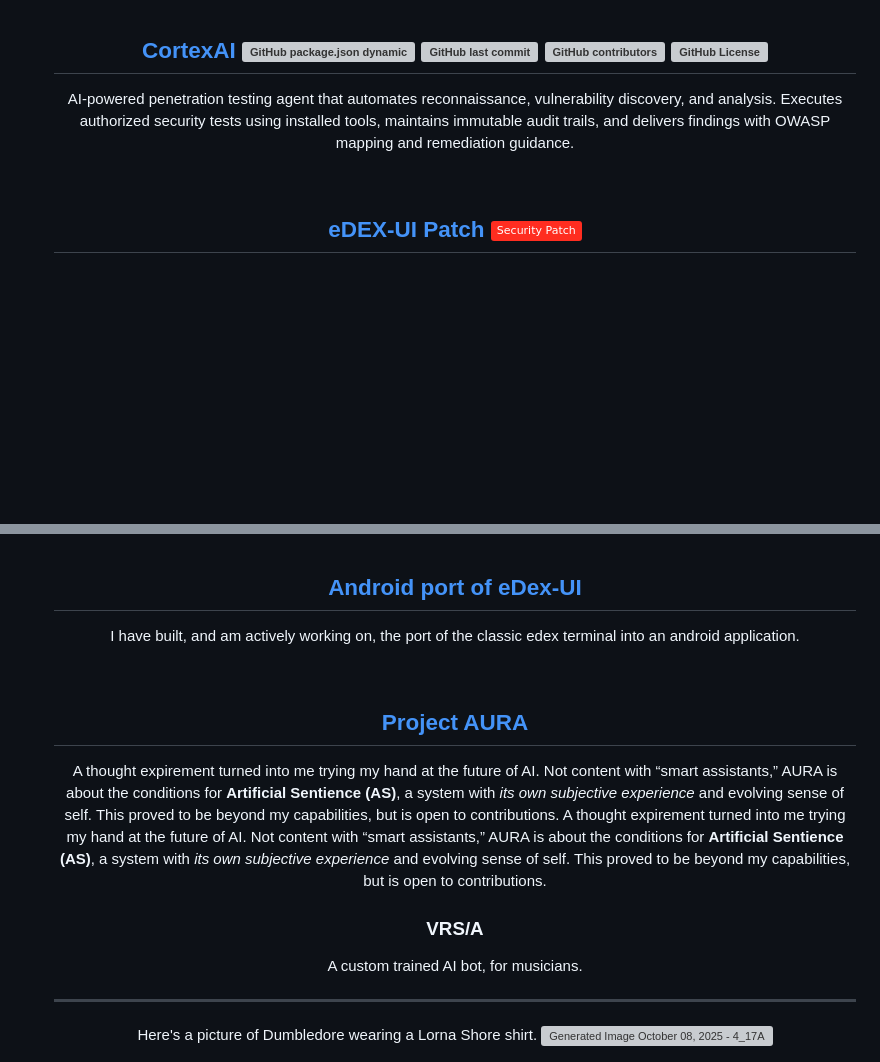
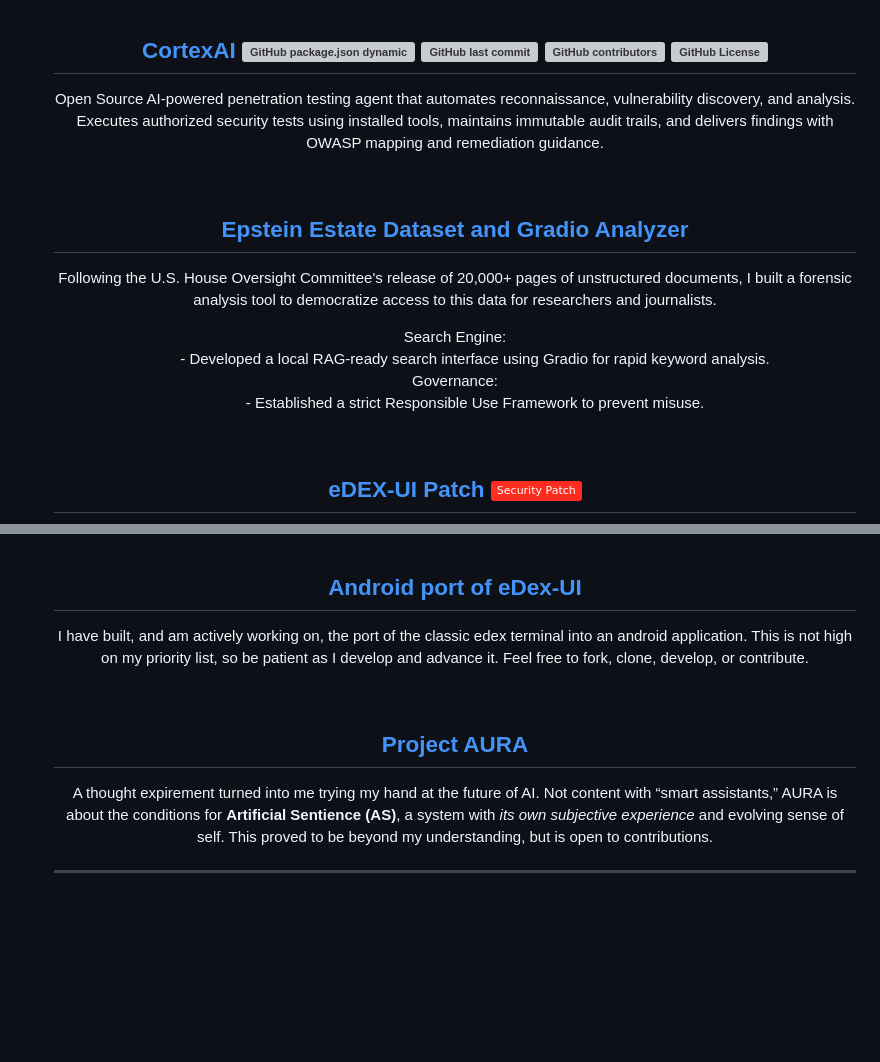
Before and after one commit to theelderemo/theelderemo, a Markdown page: readme.md, 2 parts joined by grey strips. Rendered like a GitHub page; badges without logos; blank space fills up the shorter version; grey boxes are pictures that could not be loaded.

Commit message:
Revise readme with new project information
Updated project descriptions and added new project details.

```diff
--- a/readme.md
+++ b/readme.md
@@ -56,7 +56,18 @@ Literal is a language that compiles to existing automation engines. Its purpose
 <br>
 
 ## [CortexAI](https://github.com/theelderemo/cortexai) ![GitHub package.json dynamic](https://img.shields.io/github/package-json/version/theelderemo/cortexai) ![GitHub last commit](https://img.shields.io/github/last-commit/theelderemo/cortexai) ![GitHub contributors](https://img.shields.io/github/contributors-anon/theelderemo/cortexai) ![GitHub License](https://img.shields.io/github/license/theelderemo/cortexai)
-AI-powered penetration testing agent that automates reconnaissance, vulnerability discovery, and analysis. Executes authorized security tests using installed tools, maintains immutable audit trails, and delivers findings with OWASP mapping and remediation guidance.
+Open Source AI-powered penetration testing agent that automates reconnaissance, vulnerability discovery, and analysis. Executes authorized security tests using installed tools, maintains immutable audit trails, and delivers findings with OWASP mapping and remediation guidance.
+
+<br>
+
+## [Epstein Estate Dataset and Gradio Analyzer](https://github.com/theelderemo/Epstein-files)
+Following the U.S. House Oversight Committee's release of 20,000+ pages of unstructured documents, I built a forensic analysis tool to democratize access to this data for researchers and journalists.
+<dl>
+  <dt>Search Engine:
+  <dd> - Developed a local RAG-ready search interface using Gradio for rapid keyword analysis.</dd>
+  <dt>Governance:
+  <dd> - Established a strict Responsible Use Framework to prevent misuse.</dd>
+</dl>
 
 <br>
 
@@ -70,19 +81,14 @@ The original `eDEX-UI`, a stunning sci-fi terminal emulator, was archived with a
 
 ## [Android port of eDex-UI](https://github.com/theelderemo/Edex-UI-android)
 
-I have built, and am actively working on, the port of the classic edex terminal into an android application.
+I have built, and am actively working on, the port of the classic edex terminal into an android application. This is not high on my priority list, so be patient as I develop and advance it. Feel free to fork, clone, develop, or contribute.
 
 <br>
 
 ## **[Project AURA](https://github.com/theelderemo/Project-Aura)**
-A thought expirement turned into me trying my hand at the future of AI. Not content with “smart assistants,” AURA is about the conditions for **Artificial Sentience (AS)**, a system with *its own subjective experience* and evolving sense of self. This proved to be beyond my capabilities, but is open to contributions.
-A thought expirement turned into me trying my hand at the future of AI. Not content with “smart assistants,” AURA is about the conditions for **Artificial Sentience (AS)**, a system with *its own subjective experience* and evolving sense of self. This proved to be beyond my capabilities, but is open to contributions.
+A thought expirement turned into me trying my hand at the future of AI. Not content with “smart assistants,” AURA is about the conditions for **Artificial Sentience (AS)**, a system with *its own subjective experience* and evolving sense of self. This proved to be beyond my understanding, but is open to contributions.
 
-
-### **VRS/A**
-A custom trained AI bot, for musicians.
 
 ---
 
-Here's a picture of Dumbledore wearing a Lorna Shore shirt.
 <img width="779" height="779" alt="Generated Image October 08, 2025 - 4_17AM" src="https://github.com/user-attachments/assets/9a2fa664-3e3f-41e6-a813-90ceef1801c6" />
```
